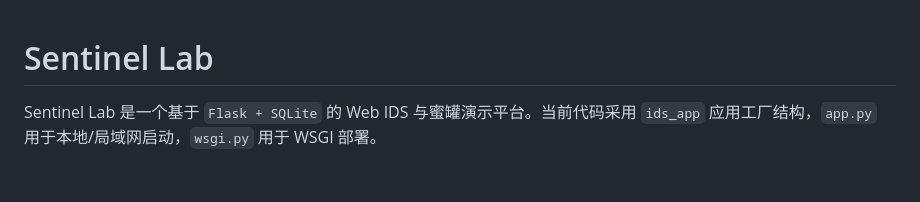
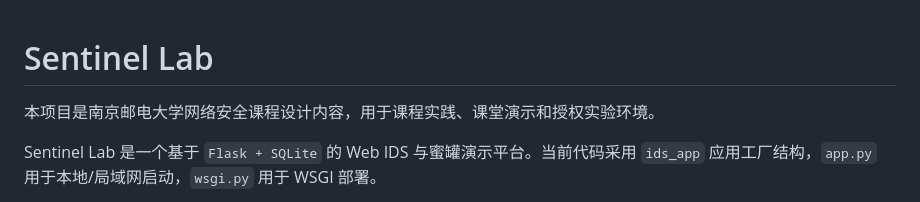
Before and after one commit to Alitele720/Sentinel-Lab, a Markdown page: README.md, the part around the change. Rendered like a GitHub page; blank space fills up the shorter version.

Commit message:
文本修改

```diff
--- a/README.md
+++ b/README.md
@@ -1,4 +1,6 @@
 # Sentinel Lab
+
+本项目是南京邮电大学网络安全课程设计内容，用于课程实践、课堂演示和授权实验环境。
 
 Sentinel Lab 是一个基于 `Flask + SQLite` 的 Web IDS 与蜜罐演示平台。当前代码采用 `ids_app` 应用工厂结构，`app.py` 用于本地/局域网启动，`wsgi.py` 用于 WSGI 部署。
 
```
